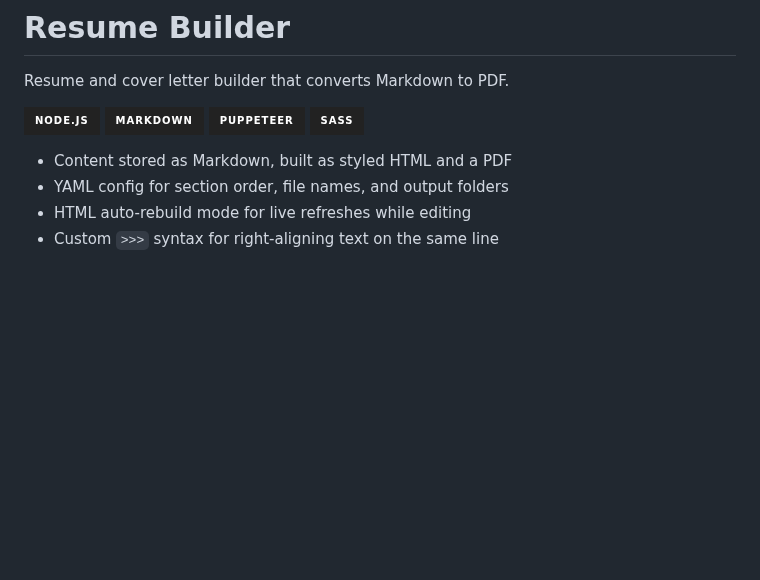
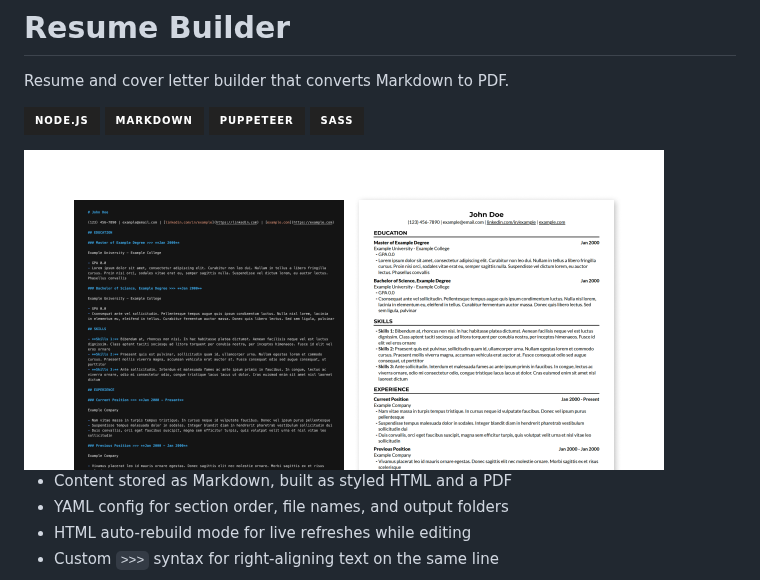
Before and after one commit to tmanatkin/resume-builder, a Markdown page: README.md, the part around the change. Drawn GitHub-style; pictures changed too: .github/preview.png (added); badges without logos; blank space fills up the shorter version.

Commit message:
added image to README

```diff
--- a/README.md
+++ b/README.md
@@ -7,6 +7,8 @@ Resume and cover letter builder that converts Markdown to PDF.
 ![Puppeteer](https://img.shields.io/badge/Puppeteer-222222?style=for-the-badge&logo=puppeteer)
 ![Sass](https://img.shields.io/badge/Sass-222222?style=for-the-badge&logo=sass)
 
+<img src=".github/preview.png" width="640" alt="Resume Builder">
+
 - Content stored as Markdown, built as styled HTML and a PDF
 - YAML config for section order, file names, and output folders
 - HTML auto-rebuild mode for live refreshes while editing
```
